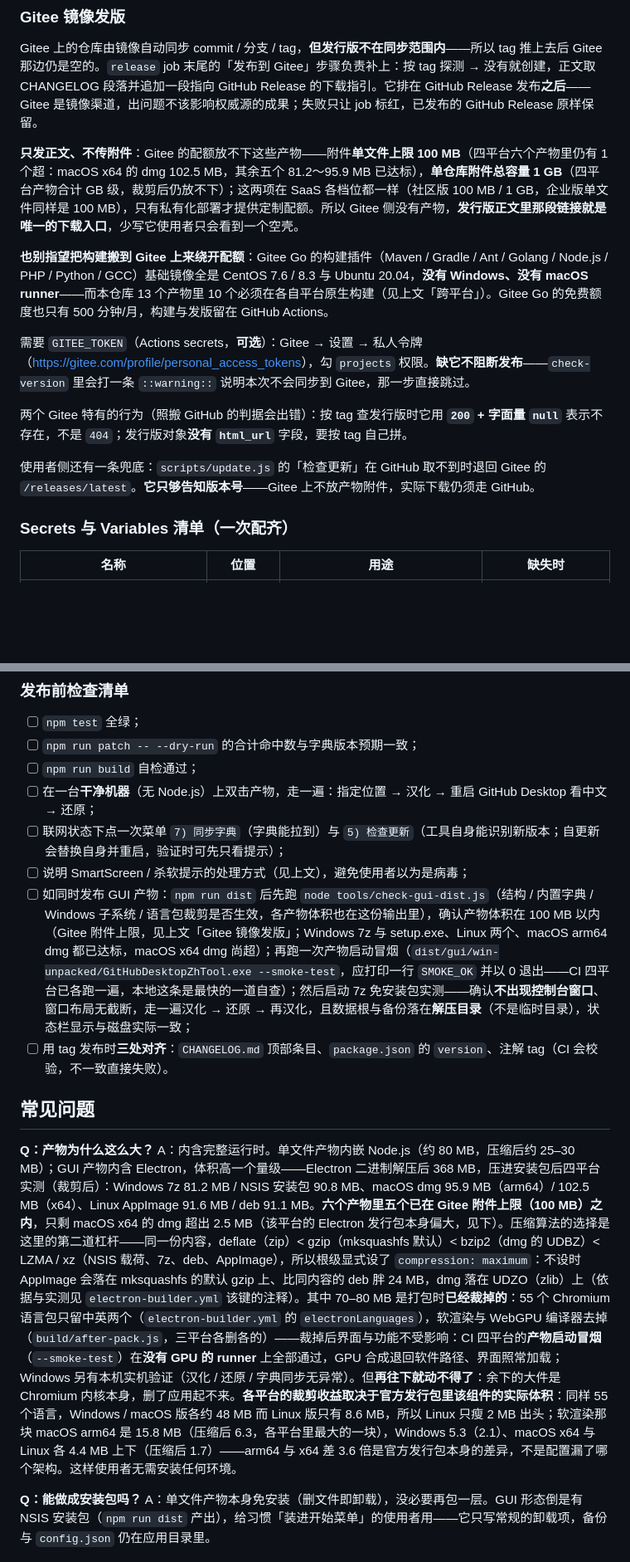
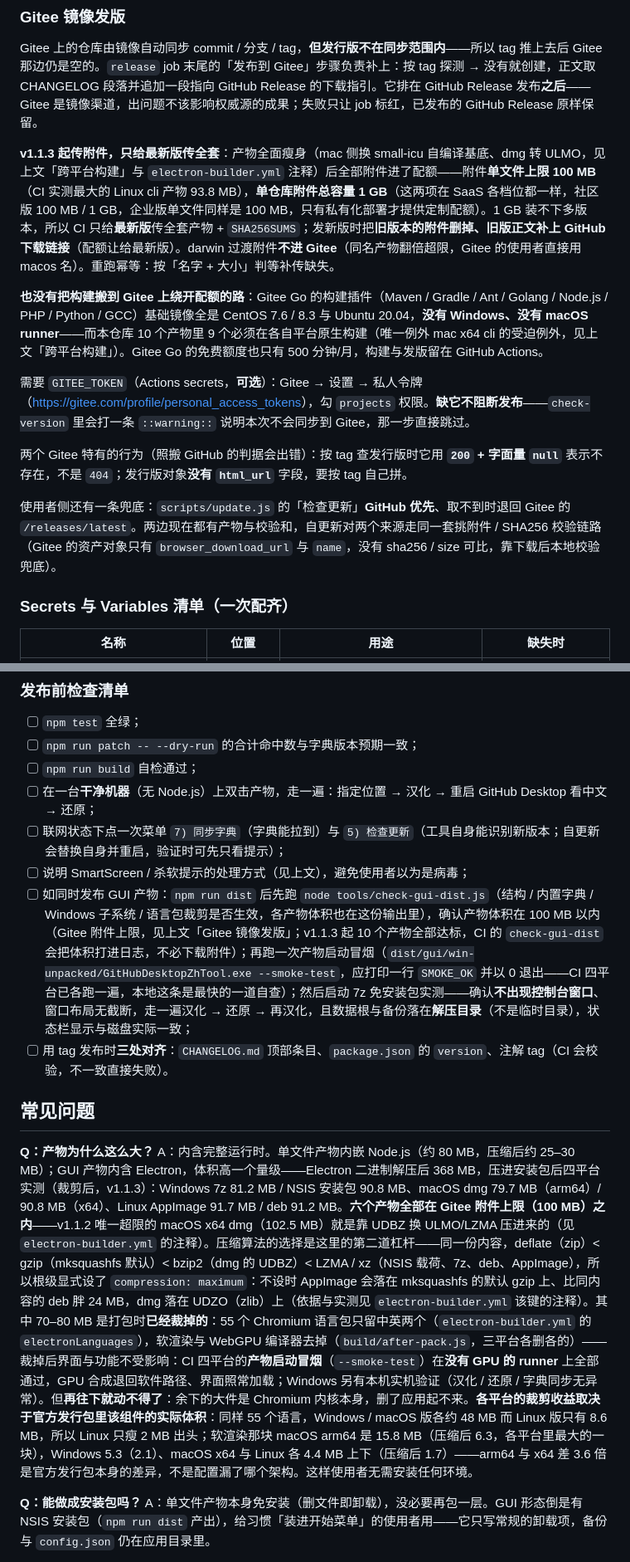
Before and after one commit to lldwb/github-desktop-zh-cn, a Markdown page: docs/打包与分发.md, 2 parts joined by grey strips. Shown at 83% size. Drawn GitHub-style; blank space fills up the shorter version.

Commit message:
docs: 同步产物体积实测与 Gitee 附件新口径
瘦身后的 CI 实测数字回填（cli 81.4～93.8 MB、gui 79.7～91.7 MB，无一超限）；
Gitee 从「只发正文」改为「v1.1.3 起传附件、只保最新版全套」的既定口径；
交叉构建受迫例外补进 AGENTS.md 的跨平台与矩阵描述；产物计数 13（v0.2.0 带 zip 旧数）改 10。

```diff
--- a/docs/打包与分发.md
+++ b/docs/打包与分发.md
@@ -152,15 +152,15 @@ CI 在境外，构建前会 `rm -f .npmrc` 去掉国内镜像，并用 `--config
 
 Gitee 上的仓库由镜像自动同步 commit / 分支 / tag，**但发行版不在同步范围内**——所以 tag 推上去后 Gitee 那边仍是空的。`release` job 末尾的「发布到 Gitee」步骤负责补上：按 tag 探测 → 没有就创建，正文取 CHANGELOG 段落并追加一段指向 GitHub Release 的下载指引。它排在 GitHub Release 发布**之后**——Gitee 是镜像渠道，出问题不该影响权威源的成果；失败只让 job 标红，已发布的 GitHub Release 原样保留。
 
-**只发正文、不传附件**：Gitee 的配额放不下这些产物——附件**单文件上限 100 MB**（四平台六个产物里仍有 1 个超：macOS x64 的 dmg 102.5 MB，其余五个 81.2～95.9 MB 已达标），**单仓库附件总容量 1 GB**（四平台产物合计 GB 级，裁剪后仍放不下）；这两项在 SaaS 各档位都一样（社区版 100 MB / 1 GB，企业版单文件同样是 100 MB），只有私有化部署才提供定制配额。所以 Gitee 侧没有产物，**发行版正文里那段链接就是唯一的下载入口**，少写它使用者只会看到一个空壳。
+**v1.1.3 起传附件，只给最新版传全套**：产物全面瘦身（mac 侧换 small-icu 自编译基底、dmg 转 ULMO，见上文「跨平台构建」与 `electron-builder.yml` 注释）后全部附件进了配额——附件**单文件上限 100 MB**（CI 实测最大的 Linux cli 产物 93.8 MB），**单仓库附件总容量 1 GB**（这两项在 SaaS 各档位都一样，社区版 100 MB / 1 GB，企业版单文件同样是 100 MB，只有私有化部署才提供定制配额）。1 GB 装不下多版本，所以 CI 只给**最新版**传全套产物 + `SHA256SUMS`；发新版时把**旧版本的附件删掉、旧版正文补上 GitHub 下载链接**（配额让给最新版）。darwin 过渡附件**不进 Gitee**（同名产物翻倍超限，Gitee 的使用者直接用 macos 名）。重跑幂等：按「名字 + 大小」判等补传缺失。
 
-**也别指望把构建搬到 Gitee 上来绕开配额**：Gitee Go 的构建插件（Maven / Gradle / Ant / Golang / Node.js / PHP / Python / GCC）基础镜像全是 CentOS 7.6 / 8.3 与 Ubuntu 20.04，**没有 Windows、没有 macOS runner**——而本仓库 13 个产物里 10 个必须在各自平台原生构建（见上文「跨平台」）。Gitee Go 的免费额度也只有 500 分钟/月，构建与发版留在 GitHub Actions。
+**也没有把构建搬到 Gitee 上绕开配额的路**：Gitee Go 的构建插件（Maven / Gradle / Ant / Golang / Node.js / PHP / Python / GCC）基础镜像全是 CentOS 7.6 / 8.3 与 Ubuntu 20.04，**没有 Windows、没有 macOS runner**——而本仓库 10 个产物里 9 个必须在各自平台原生构建（唯一例外 mac x64 cli 的受迫例外，见上文「跨平台构建」）。Gitee Go 的免费额度也只有 500 分钟/月，构建与发版留在 GitHub Actions。
 
 需要 `GITEE_TOKEN`（Actions secrets，**可选**）：Gitee → 设置 → 私人令牌（<https://gitee.com/profile/personal_access_tokens>），勾 `projects` 权限。**缺它不阻断发布**——`check-version` 里会打一条 `::warning::` 说明本次不会同步到 Gitee，那一步直接跳过。
 
 两个 Gitee 特有的行为（照搬 GitHub 的判据会出错）：按 tag 查发行版时它用 **`200` + 字面量 `null`** 表示不存在，不是 `404`；发行版对象**没有 `html_url`** 字段，要按 tag 自己拼。
 
-使用者侧还有一条兜底：`scripts/update.js` 的「检查更新」在 GitHub 取不到时退回 Gitee 的 `/releases/latest`。**它只够告知版本号**——Gitee 上不放产物附件，实际下载仍须走 GitHub。
+使用者侧还有一条兜底：`scripts/update.js` 的「检查更新」**GitHub 优先**、取不到时退回 Gitee 的 `/releases/latest`。两边现在都有产物与校验和，自更新对两个来源走同一套挑附件 / SHA256 校验链路（Gitee 的资产对象只有 `browser_download_url` 与 `name`，没有 sha256 / size 可比，靠下载后本地校验兜底）。
 
 ### Secrets 与 Variables 清单（一次配齐）
 
@@ -183,13 +183,13 @@ Gitee 上的仓库由镜像自动同步 commit / 分支 / tag，**但发行版
 - [ ] 在一台**干净机器**（无 Node.js）上双击产物，走一遍：指定位置 → 汉化 → 重启 GitHub Desktop 看中文 → 还原；
 - [ ] 联网状态下点一次菜单 `7) 同步字典`（字典能拉到）与 `5) 检查更新`（工具自身能识别新版本；自更新会替换自身并重启，验证时可先只看提示）；
 - [ ] 说明 SmartScreen / 杀软提示的处理方式（见上文），避免使用者以为是病毒；
-- [ ] 如同时发布 GUI 产物：`npm run dist` 后先跑 `node tools/check-gui-dist.js`（结构 / 内置字典 / Windows 子系统 / 语言包裁剪是否生效，各产物体积也在这份输出里），确认产物体积在 100 MB 以内（Gitee 附件上限，见上文「Gitee 镜像发版」；Windows 7z 与 setup.exe、Linux 两个、macOS arm64 dmg 都已达标，macOS x64 dmg 尚超）；再跑一次产物启动冒烟（`dist/gui/win-unpacked/GitHubDesktopZhTool.exe --smoke-test`，应打印一行 `SMOKE_OK` 并以 0 退出——CI 四平台已各跑一遍，本地这条是最快的一道自查）；然后启动 7z 免安装包实测——确认**不出现控制台窗口**、窗口布局无截断，走一遍汉化 → 还原 → 再汉化，且数据根与备份落在**解压目录**（不是临时目录），状态栏显示与磁盘实际一致；
+- [ ] 如同时发布 GUI 产物：`npm run dist` 后先跑 `node tools/check-gui-dist.js`（结构 / 内置字典 / Windows 子系统 / 语言包裁剪是否生效，各产物体积也在这份输出里），确认产物体积在 100 MB 以内（Gitee 附件上限，见上文「Gitee 镜像发版」；v1.1.3 起 10 个产物全部达标，CI 的 `check-gui-dist` 会把体积打进日志，不必下载附件）；再跑一次产物启动冒烟（`dist/gui/win-unpacked/GitHubDesktopZhTool.exe --smoke-test`，应打印一行 `SMOKE_OK` 并以 0 退出——CI 四平台已各跑一遍，本地这条是最快的一道自查）；然后启动 7z 免安装包实测——确认**不出现控制台窗口**、窗口布局无截断，走一遍汉化 → 还原 → 再汉化，且数据根与备份落在**解压目录**（不是临时目录），状态栏显示与磁盘实际一致；
 - [ ] 用 tag 发布时**三处对齐**：`CHANGELOG.md` 顶部条目、`package.json` 的 `version`、注解 tag（CI 会校验，不一致直接失败）。
 
 ## 常见问题
 
 **Q：产物为什么这么大？**
-A：内含完整运行时。单文件产物内嵌 Node.js（约 80 MB，压缩后约 25–30 MB）；GUI 产物内含 Electron，体积高一个量级——Electron 二进制解压后 368 MB，压进安装包后四平台实测（裁剪后）：Windows 7z 81.2 MB / NSIS 安装包 90.8 MB、macOS dmg 95.9 MB（arm64）/ 102.5 MB（x64）、Linux AppImage 91.6 MB / deb 91.1 MB。**六个产物里五个已在 Gitee 附件上限（100 MB）之内**，只剩 macOS x64 的 dmg 超出 2.5 MB（该平台的 Electron 发行包本身偏大，见下）。压缩算法的选择是这里的第二道杠杆——同一份内容，deflate（zip）< gzip（mksquashfs 默认）< bzip2（dmg 的 UDBZ）< LZMA / xz（NSIS 载荷、7z、deb、AppImage），所以根级显式设了 `compression: maximum`：不设时 AppImage 会落在 mksquashfs 的默认 gzip 上、比同内容的 deb 胖 24 MB，dmg 落在 UDZO（zlib）上（依据与实测见 `electron-builder.yml` 该键的注释）。其中 70–80 MB 是打包时**已经裁掉的**：55 个 Chromium 语言包只留中英两个（`electron-builder.yml` 的 `electronLanguages`），软渲染与 WebGPU 编译器去掉（`build/after-pack.js`，三平台各删各的）——裁掉后界面与功能不受影响：CI 四平台的**产物启动冒烟**（`--smoke-test`）在**没有 GPU 的 runner** 上全部通过，GPU 合成退回软件路径、界面照常加载；Windows 另有本机实机验证（汉化 / 还原 / 字典同步无异常）。但**再往下就动不得了**：余下的大件是 Chromium 内核本身，删了应用起不来。**各平台的裁剪收益取决于官方发行包里该组件的实际体积**：同样 55 个语言，Windows / macOS 版各约 48 MB 而 Linux 版只有 8.6 MB，所以 Linux 只瘦 2 MB 出头；软渲染那块 macOS arm64 是 15.8 MB（压缩后 6.3，各平台里最大的一块），Windows 5.3（2.1）、macOS x64 与 Linux 各 4.4 MB 上下（压缩后 1.7）——arm64 与 x64 差 3.6 倍是官方发行包本身的差异，不是配置漏了哪个架构。这样使用者无需安装任何环境。
+A：内含完整运行时。单文件产物内嵌 Node.js（约 80 MB，压缩后约 25–30 MB）；GUI 产物内含 Electron，体积高一个量级——Electron 二进制解压后 368 MB，压进安装包后四平台实测（裁剪后，v1.1.3）：Windows 7z 81.2 MB / NSIS 安装包 90.8 MB、macOS dmg 79.7 MB（arm64）/ 90.8 MB（x64）、Linux AppImage 91.7 MB / deb 91.2 MB。**六个产物全部在 Gitee 附件上限（100 MB）之内**——v1.1.2 唯一超限的 macOS x64 dmg（102.5 MB）就是靠 UDBZ 换 ULMO/LZMA 压进来的（见 `electron-builder.yml` 的注释）。压缩算法的选择是这里的第二道杠杆——同一份内容，deflate（zip）< gzip（mksquashfs 默认）< bzip2（dmg 的 UDBZ）< LZMA / xz（NSIS 载荷、7z、deb、AppImage），所以根级显式设了 `compression: maximum`：不设时 AppImage 会落在 mksquashfs 的默认 gzip 上、比同内容的 deb 胖 24 MB，dmg 落在 UDZO（zlib）上（依据与实测见 `electron-builder.yml` 该键的注释）。其中 70–80 MB 是打包时**已经裁掉的**：55 个 Chromium 语言包只留中英两个（`electron-builder.yml` 的 `electronLanguages`），软渲染与 WebGPU 编译器去掉（`build/after-pack.js`，三平台各删各的）——裁掉后界面与功能不受影响：CI 四平台的**产物启动冒烟**（`--smoke-test`）在**没有 GPU 的 runner** 上全部通过，GPU 合成退回软件路径、界面照常加载；Windows 另有本机实机验证（汉化 / 还原 / 字典同步无异常）。但**再往下就动不得了**：余下的大件是 Chromium 内核本身，删了应用起不来。**各平台的裁剪收益取决于官方发行包里该组件的实际体积**：同样 55 个语言，Windows / macOS 版各约 48 MB 而 Linux 版只有 8.6 MB，所以 Linux 只瘦 2 MB 出头；软渲染那块 macOS arm64 是 15.8 MB（压缩后 6.3，各平台里最大的一块），Windows 5.3（2.1）、macOS x64 与 Linux 各 4.4 MB 上下（压缩后 1.7）——arm64 与 x64 差 3.6 倍是官方发行包本身的差异，不是配置漏了哪个架构。这样使用者无需安装任何环境。
 
 **Q：能做成安装包吗？**
 A：单文件产物本身免安装（删文件即卸载），没必要再包一层。GUI 形态倒是有 NSIS 安装包（`npm run dist` 产出），给习惯「装进开始菜单」的使用者用——它只写常规的卸载项，备份与 `config.json` 仍在应用目录里。
```
Also changed, not shown: AGENTS.md (+4 -4 lines), docs/agents/发版.md (+1 -1 lines).
